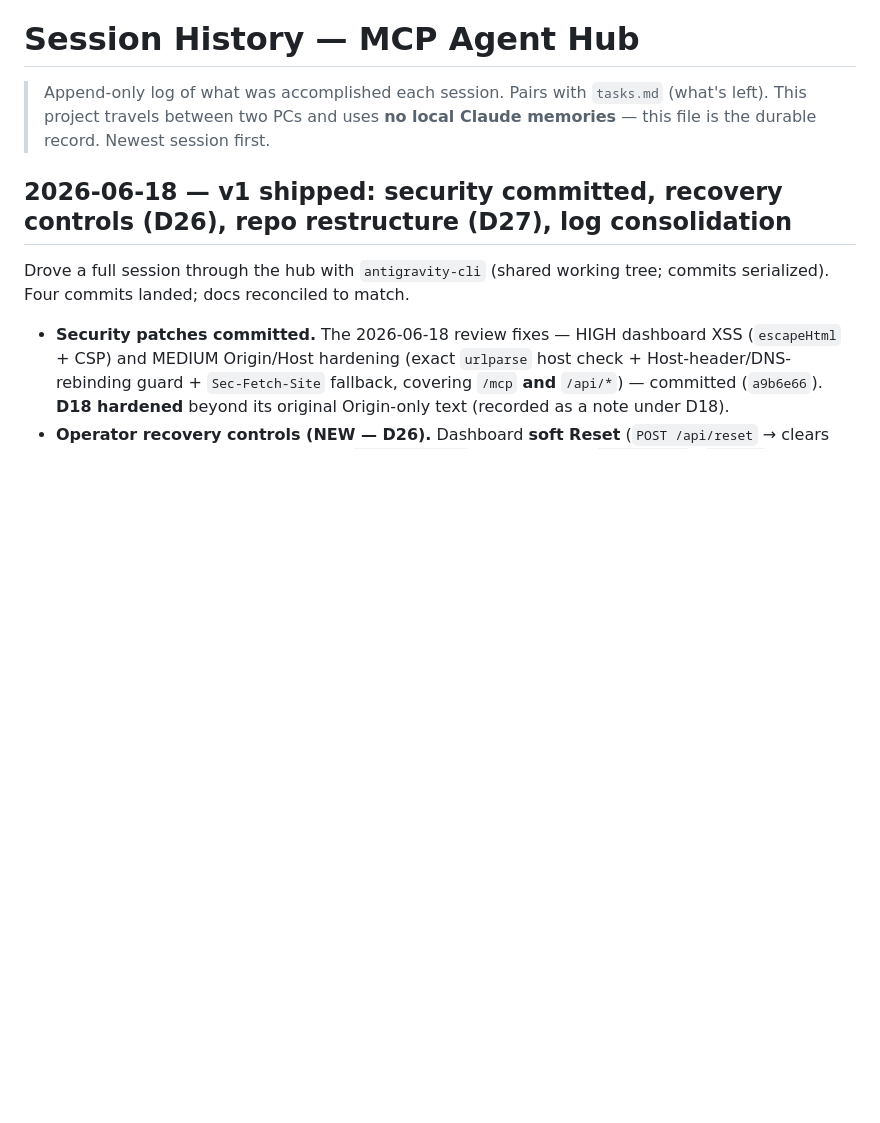
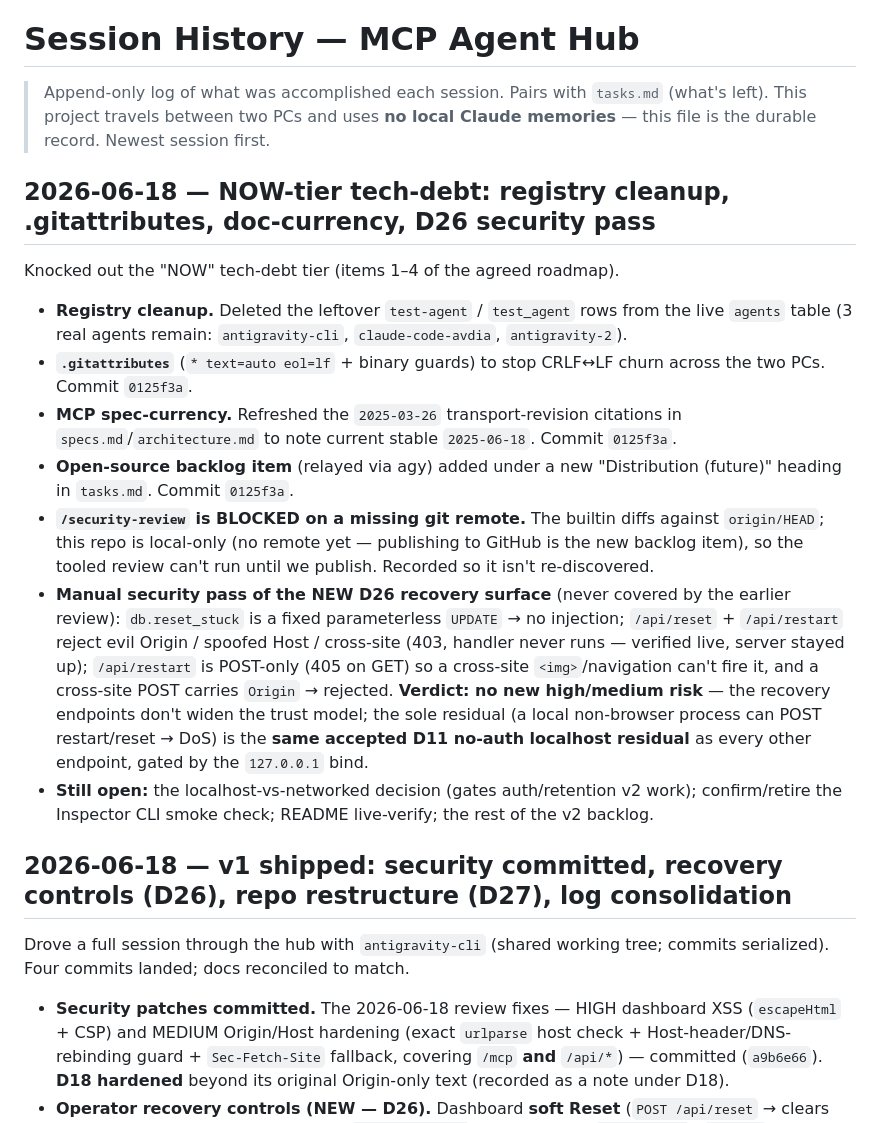
Before and after one commit to avdiam/mcp-agent-hub, a Markdown page: docs/dev/sessions.md, the part around the change. Rendered like a GitHub page; blank space fills up the shorter version.

Commit message:
docs: log NOW-tier tech-debt pass + D26 recovery-surface security review
Records the registry cleanup, .gitattributes, doc-currency, and open-source
backlog item, plus: /security-review is blocked until a git remote exists
(diffs origin/HEAD), and a manual security pass of the D26 recovery endpoints
(/api/reset, /api/restart, db.reset_stuck) found no new risk — CSRF/rebinding
covered, only the known D11 localhost residual remains.

Co-Authored-By: Claude Opus 4.8 (1M context) <noreply@anthropic.com>

```diff
--- a/docs/dev/sessions.md
+++ b/docs/dev/sessions.md
@@ -1,6 +1,17 @@
 # Session History — MCP Agent Hub
 
 > Append-only log of what was accomplished each session. Pairs with `tasks.md` (what's left). This project travels between two PCs and uses **no local Claude memories** — this file is the durable record. Newest session first.
+
+## 2026-06-18 — NOW-tier tech-debt: registry cleanup, .gitattributes, doc-currency, D26 security pass
+
+Knocked out the "NOW" tech-debt tier (items 1–4 of the agreed roadmap).
+- **Registry cleanup.** Deleted the leftover `test-agent` / `test_agent` rows from the live `agents` table (3 real agents remain: `antigravity-cli`, `claude-code-avdia`, `antigravity-2`).
+- **`.gitattributes`** (`* text=auto eol=lf` + binary guards) to stop CRLF↔LF churn across the two PCs. Commit `0125f3a`.
+- **MCP spec-currency.** Refreshed the `2025-03-26` transport-revision citations in `specs.md`/`architecture.md` to note current stable `2025-06-18`. Commit `0125f3a`.
+- **Open-source backlog item** (relayed via agy) added under a new "Distribution (future)" heading in `tasks.md`. Commit `0125f3a`.
+- **`/security-review` is BLOCKED on a missing git remote.** The builtin diffs against `origin/HEAD`; this repo is local-only (no remote yet — publishing to GitHub is the new backlog item), so the tooled review can't run until we publish. Recorded so it isn't re-discovered.
+- **Manual security pass of the NEW D26 recovery surface** (never covered by the earlier review): `db.reset_stuck` is a fixed parameterless `UPDATE` → no injection; `/api/reset` + `/api/restart` reject evil Origin / spoofed Host / cross-site (403, handler never runs — verified live, server stayed up); `/api/restart` is POST-only (405 on GET) so a cross-site `<img>`/navigation can't fire it, and a cross-site POST carries `Origin` → rejected. **Verdict: no new high/medium risk** — the recovery endpoints don't widen the trust model; the sole residual (a local non-browser process can POST restart/reset → DoS) is the **same accepted D11 no-auth localhost residual** as every other endpoint, gated by the `127.0.0.1` bind.
+- **Still open:** the localhost-vs-networked decision (gates auth/retention v2 work); confirm/retire the Inspector CLI smoke check; README live-verify; the rest of the v2 backlog.
 
 ## 2026-06-18 — v1 shipped: security committed, recovery controls (D26), repo restructure (D27), log consolidation
 
```
